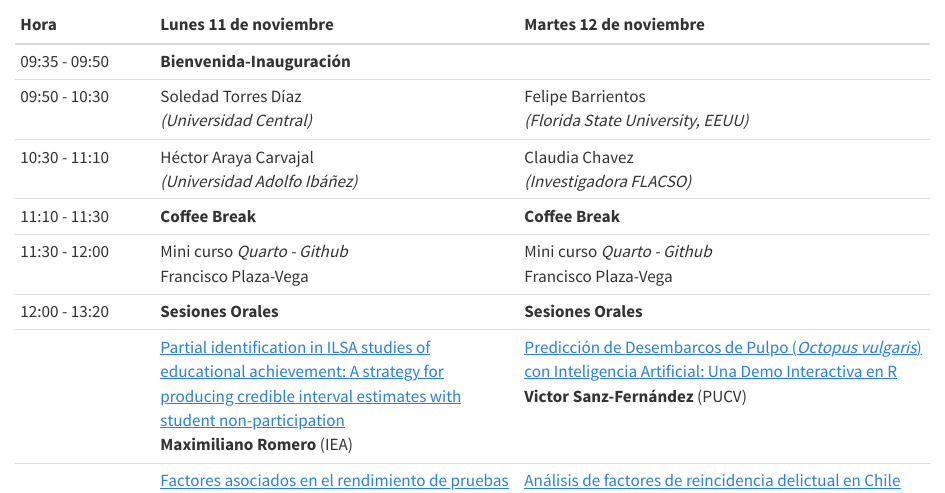
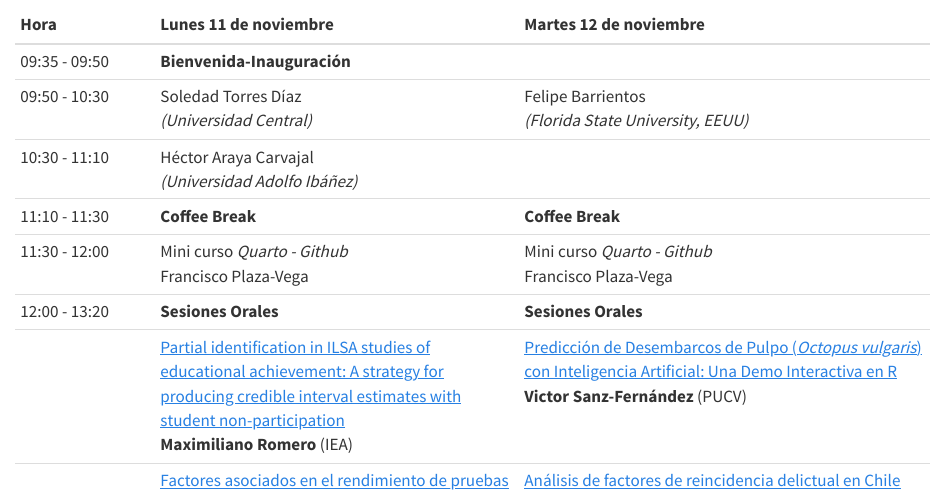
Before and after one commit to jornadas-estadistica/jornadas-estadistica.github.io, a Quarto document (program/index.qmd): the page in a window 1100 px wide, from 70 px down. Rendered offline with R 4.5, knitr and Pandoc in place of Quarto, with nearby package versions.

Commit message:
Update presenter

```diff
--- a/program/index.qmd
+++ b/program/index.qmd
@@ -13,7 +13,7 @@ format:
 |:----------------- |:--------------------------------------------|:-------------------------------------------------|
 | 09:35 - 09:50     | **Bienvenida-Inauguración**                 |                                                  |
 | 09:50 - 10:30     | Soledad Torres Díaz <br> *(Universidad Central)*  | Felipe Barrientos <br> *(Florida State University, EEUU)* |
-| 10:30 - 11:10     | Héctor Araya Carvajal <br> *(Universidad Adolfo Ibáñez)* | Claudia Chavez <br> *(Investigadora FLACSO)* |
+| 10:30 - 11:10     | Héctor Araya Carvajal <br> *(Universidad Adolfo Ibáñez)* |  <br>  |
 | 11:10 - 11:30     | **Coffee Break**                            | **Coffee Break**                                 |
 | 11:30 - 12:00     | Mini curso *Quarto - Github* <br> Francisco Plaza-Vega | Mini curso *Quarto - Github* <br> Francisco Plaza-Vega |
 | 12:00 - 13:20     | **Sesiones Orales**                         | **Sesiones Orales**                              |
```
Also changed, not shown: 1 other file.
